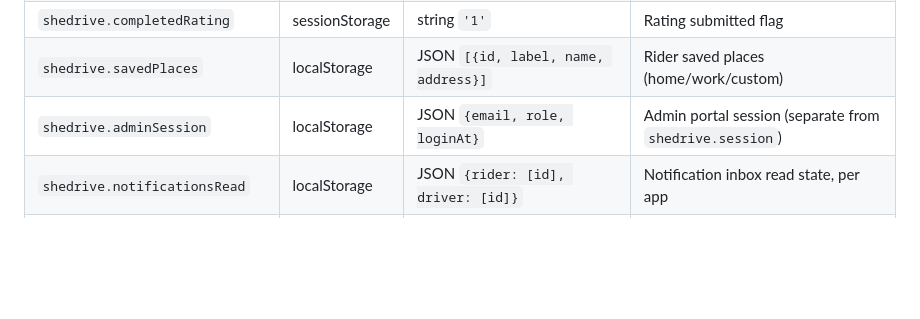
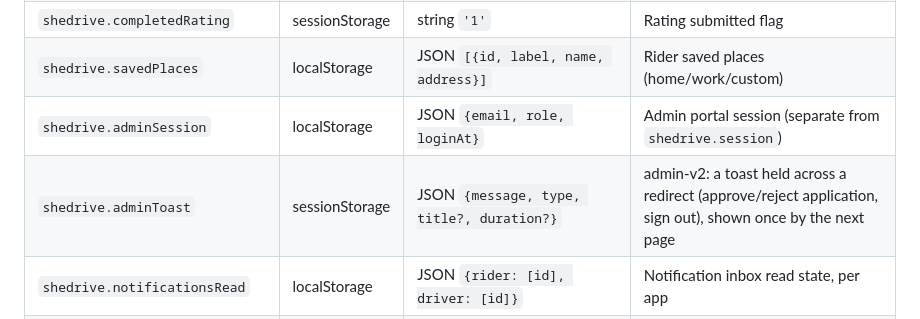
Before and after one commit to poparab/SheDrive, a Markdown page: CLAUDE.md, the part around the change. Drawn GitHub-style; blank space fills up the shorter version.

Commit message:
chore: bump shedrive-web (admin-v2 action results are toasts; banners)
CLAUDE.md: document the shedrive.adminToast sessionStorage key that carries
a toast across a redirect.

Co-Authored-By: Claude Opus 5.5 <noreply@anthropic.com>

```diff
--- a/CLAUDE.md
+++ b/CLAUDE.md
@@ -106,6 +106,7 @@ Rules:
 | `shedrive.completedRating` | sessionStorage | string `'1'` | Rating submitted flag |
 | `shedrive.savedPlaces` | localStorage | JSON `[{id, label, name, address}]` | Rider saved places (home/work/custom) |
 | `shedrive.adminSession` | localStorage | JSON `{email, role, loginAt}` | Admin portal session (separate from `shedrive.session`) |
+| `shedrive.adminToast` | sessionStorage | JSON `{message, type, title?, duration?}` | admin-v2: a toast held across a redirect (approve/reject application, sign out), shown once by the next page |
 | `shedrive.notificationsRead` | localStorage | JSON `{rider: [id], driver: [id]}` | Notification inbox read state, per app |
 | `shedrive.accountDeletion` | localStorage | JSON `{rider?: [..], driver?: [..]}` each entry `{phone, requestedAt, deleteOn}`, one per number | Accounts awaiting deletion (30-day window) or deleted; sign-in offers a restore only to the same number |
 | `shedrive.historyReturn` | sessionStorage | JSON `{count, top}` | Rider trip history: pages loaded + scroll offset, restored on return from a trip detail |
```
